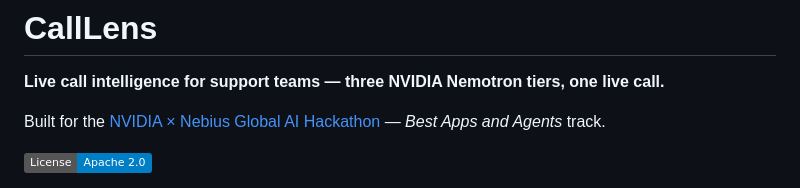
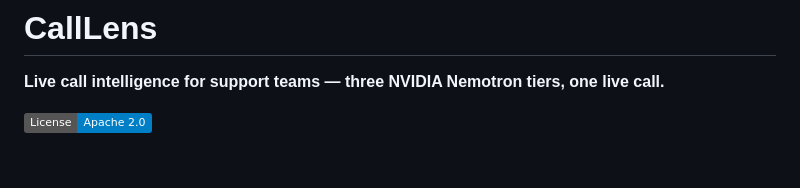
Before and after one commit to sumyiabutt/CallLens, a Markdown page: README.md, the part around the change. Rendered like a GitHub page; badges without logos; blank space fills up the shorter version.

Commit message:
Revise README.md for clarity and updates
Updated project description and removed hackathon reference.

```diff
--- a/README.md
+++ b/README.md
@@ -1,7 +1,7 @@
 # CallLens
 **Live call intelligence for support teams — three NVIDIA Nemotron tiers, one live call.**
 
-Built for the [NVIDIA × Nebius Global AI Hackathon](https://nebius.ai) — *Best Apps and Agents* track.
+
 
 [![License: Apache 2.0](https://img.shields.io/badge/License-Apache%202.0-blue.svg)](LICENSE)
 
```
